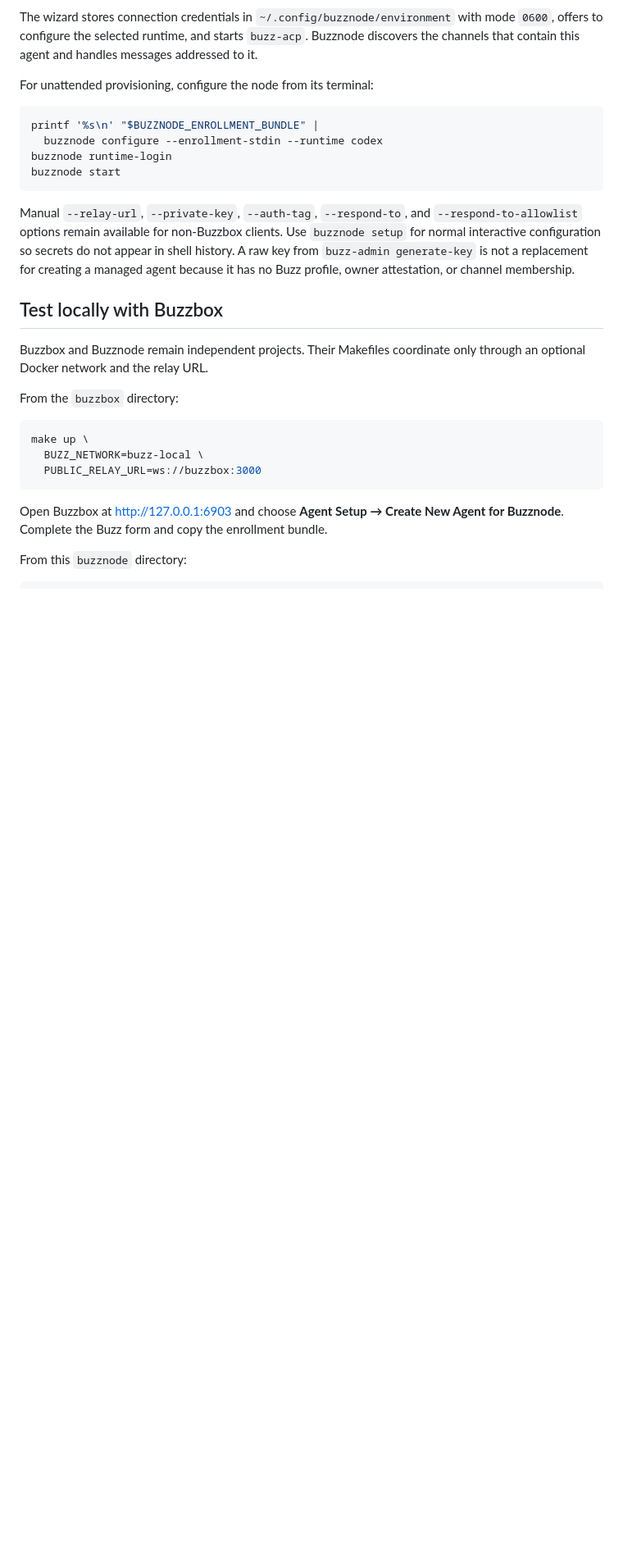
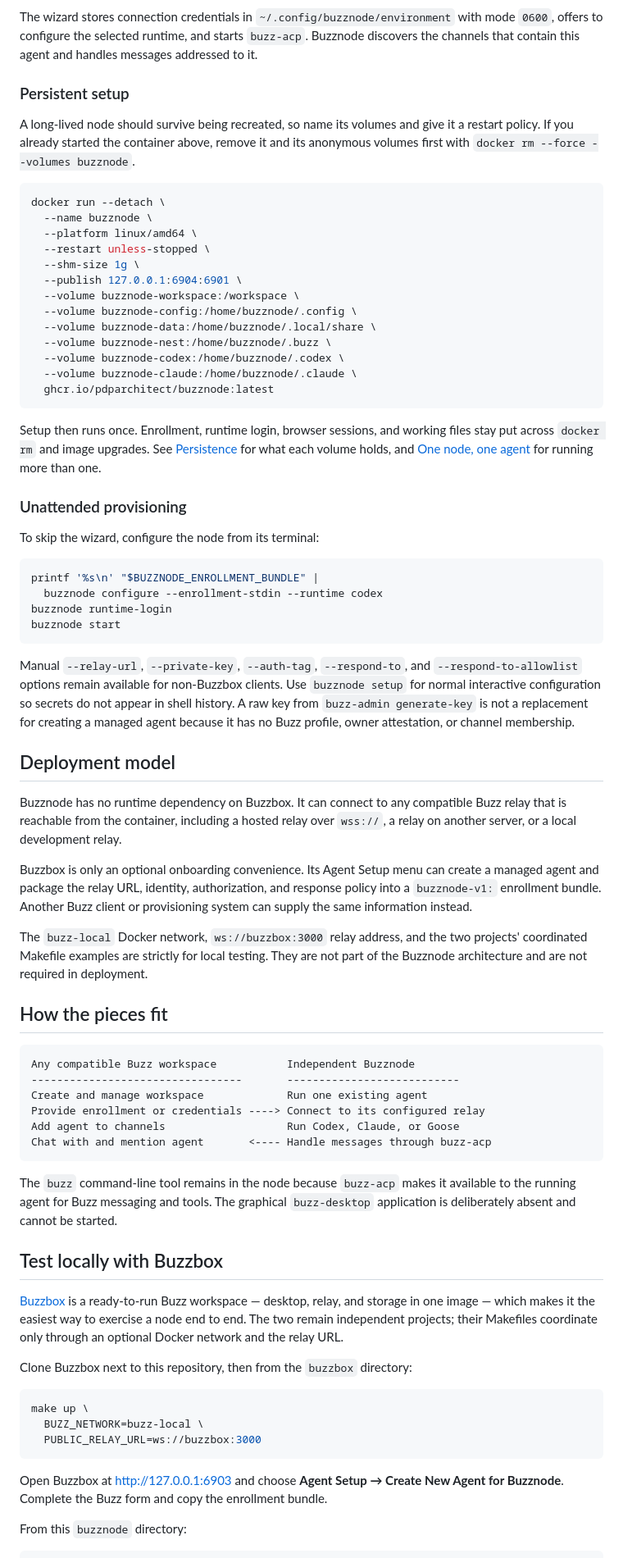
Before and after one commit to pdparchitect/buzznode, a Markdown page: README.md, the part around one of its changes. Shown at 82% size. Rendered like a GitHub page; blank space fills up the shorter version.

````diff
--- a/README.md
+++ b/README.md
@@ -117,7 +96,36 @@ The wizard stores connection credentials in
 selected runtime, and starts `buzz-acp`. Buzznode discovers the channels that
 contain this agent and handles messages addressed to it.
 
-For unattended provisioning, configure the node from its terminal:
+### Persistent setup
+
+A long-lived node should survive being recreated, so name its volumes and give
+it a restart policy. If you already started the container above, remove it and
+its anonymous volumes first with `docker rm --force --volumes buzznode`.
+
+```bash
+docker run --detach \
+  --name buzznode \
+  --platform linux/amd64 \
+  --restart unless-stopped \
+  --shm-size 1g \
+  --publish 127.0.0.1:6904:6901 \
+  --volume buzznode-workspace:/workspace \
+  --volume buzznode-config:/home/buzznode/.config \
+  --volume buzznode-data:/home/buzznode/.local/share \
+  --volume buzznode-nest:/home/buzznode/.buzz \
+  --volume buzznode-codex:/home/buzznode/.codex \
+  --volume buzznode-claude:/home/buzznode/.claude \
+  ghcr.io/pdparchitect/buzznode:latest
+```
+
+Setup then runs once. Enrollment, runtime login, browser sessions, and working
+files stay put across `docker rm` and image upgrades. See
+[Persistence](#persistence) for what each volume holds, and
+[One node, one agent](#one-node-one-agent) for running more than one.
+
+### Unattended provisioning
+
+To skip the wizard, configure the node from its terminal:
 
 ```bash
 printf '%s\n' "$BUZZNODE_ENROLLMENT_BUNDLE" |
@@ -133,12 +141,45 @@ in shell history. A raw key from `buzz-admin generate-key` is not a replacement
 for creating a managed agent because it has no Buzz profile, owner attestation,
 or channel membership.
 
+## Deployment model
+
+Buzznode has no runtime dependency on Buzzbox. It can connect to any compatible
+Buzz relay that is reachable from the container, including a hosted relay over
+`wss://`, a relay on another server, or a local development relay.
+
+Buzzbox is only an optional onboarding convenience. Its Agent Setup menu can
+create a managed agent and package the relay URL, identity, authorization, and
+response policy into a `buzznode-v1:` enrollment bundle. Another Buzz client or
+provisioning system can supply the same information instead.
+
+The `buzz-local` Docker network, `ws://buzzbox:3000` relay address, and the two
+projects' coordinated Makefile examples are strictly for local testing. They
+are not part of the Buzznode architecture and are not required in deployment.
+
+## How the pieces fit
+
+```text
+Any compatible Buzz workspace           Independent Buzznode
+---------------------------------       ---------------------------
+Create and manage workspace             Run one existing agent
+Provide enrollment or credentials ----> Connect to its configured relay
+Add agent to channels                   Run Codex, Claude, or Goose
+Chat with and mention agent       <---- Handle messages through buzz-acp
+```
+
+The `buzz` command-line tool remains in the node because `buzz-acp` makes it
+available to the running agent for Buzz messaging and tools. The graphical
+`buzz-desktop` application is deliberately absent and cannot be started.
+
 ## Test locally with Buzzbox
 
-Buzzbox and Buzznode remain independent projects. Their Makefiles coordinate
-only through an optional Docker network and the relay URL.
+[Buzzbox](https://github.com/pdparchitect/buzzbox) is a ready-to-run Buzz
+workspace — desktop, relay, and storage in one image — which makes it the
+easiest way to exercise a node end to end. The two remain independent projects;
+their Makefiles coordinate only through an optional Docker network and the relay
+URL.
 
-From the `buzzbox` directory:
+Clone Buzzbox next to this repository, then from the `buzzbox` directory:
 
 ```bash
 make up \
````
Also changed, not shown: other parts of README.md (+33 -54 lines).
